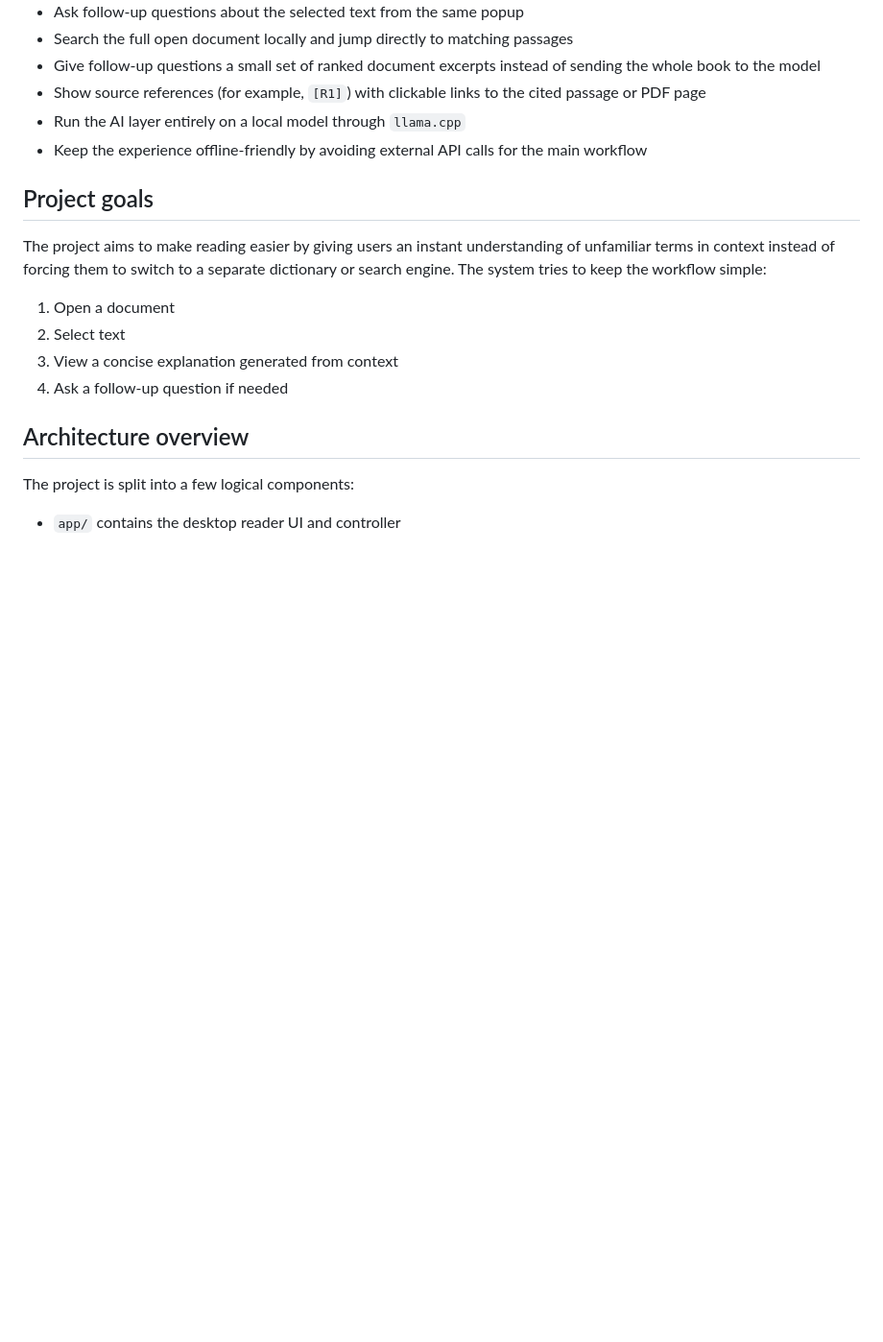
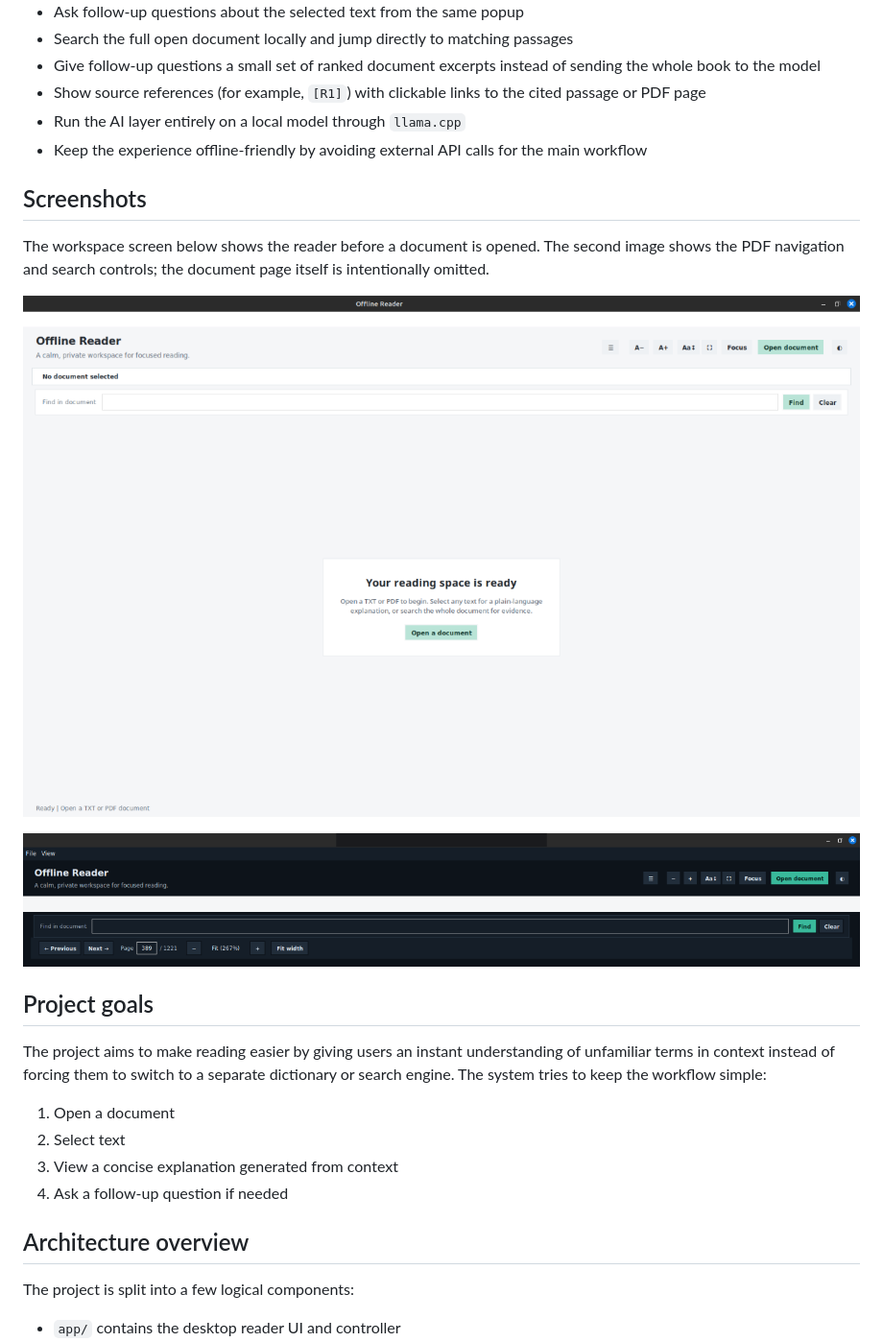
Before and after one commit to Ephraim-I/offline-reader, a Markdown page: README.md, the part around the change. Shown at 96% size. GitHub-like rendering; pictures changed too: docs/images/pdf-reader-controls.png (added), docs/images/reader-workspace.png (added); blank space fills up the shorter version.

Commit message:
docs: add reader screenshots to README

```diff
--- a/README.md
+++ b/README.md
@@ -24,6 +24,16 @@ desktop package.
 - Show source references (for example, `[R1]`) with clickable links to the cited passage or PDF page
 - Run the AI layer entirely on a local model through `llama.cpp`
 - Keep the experience offline-friendly by avoiding external API calls for the main workflow
+
+## Screenshots
+
+The workspace screen below shows the reader before a document is opened. The
+second image shows the PDF navigation and search controls; the document page
+itself is intentionally omitted.
+
+![Offline Reader workspace with document search and study navigation](docs/images/reader-workspace.png)
+
+![PDF reader navigation, zoom, and document search controls](docs/images/pdf-reader-controls.png)
 
 ## Project goals
 
```
